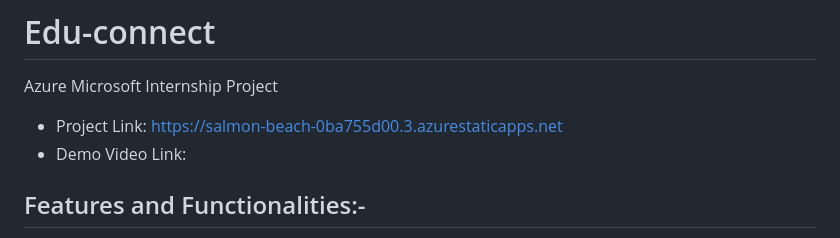
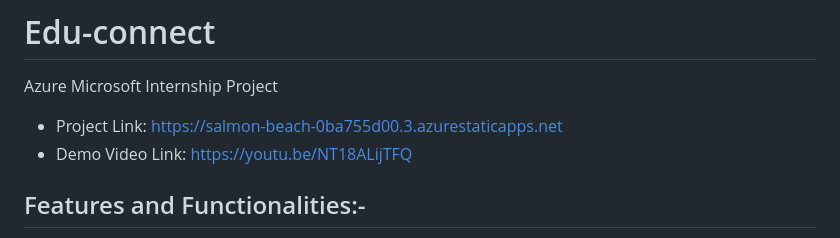
Before and after one commit to NITHISHKUMAR23/Edu-connect, a Markdown page: README.md, the part around the change. Drawn GitHub-style.

```diff
--- a/README.md
+++ b/README.md
@@ -1,7 +1,7 @@
 # Edu-connect
 Azure Microsoft Internship Project
 - Project Link: https://salmon-beach-0ba755d00.3.azurestaticapps.net
-- Demo Video Link:
+- Demo Video Link: https://youtu.be/NT18ALijTFQ
 
 ## Features and Functionalities:-
 - Interactive and responsive with the students and teacher
```
